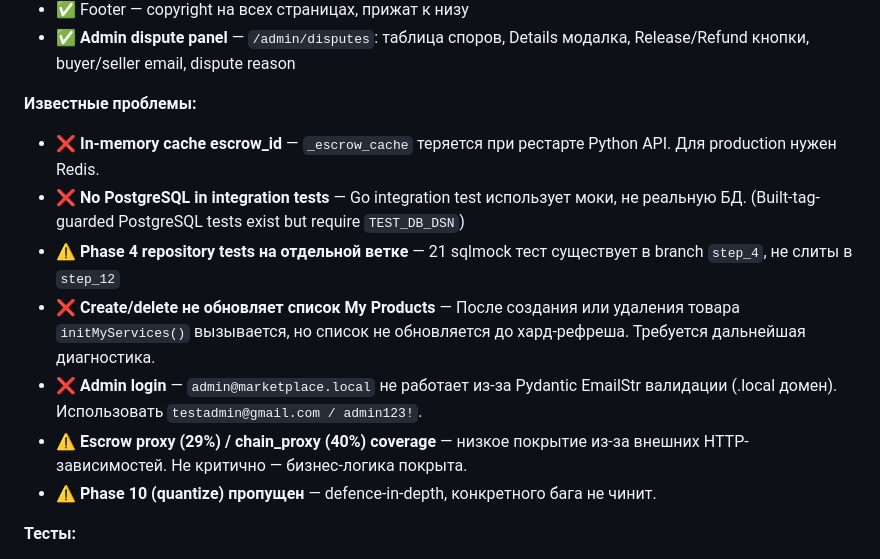
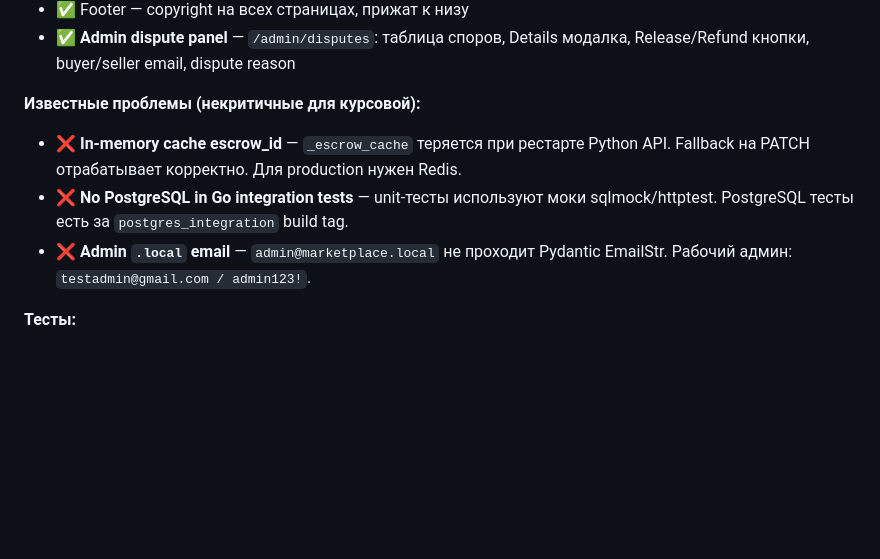
Before and after one commit to Yaroslav2285/-Course_project, a Markdown page: README_AI.md, the part around the change. Rendered like a GitHub page; blank space fills up the shorter version.

Commit message:
Update README_AI.md: remove non-critical known issues
- Removed 'Create/delete not updating My Products' (fixed by user)
- Removed 'sqlmock tests on step_4' (minimal, coverage already 80.5%)
- Removed 'low proxy coverage' (business logic covered, HTTP only)
- Removed 'Phase 10 quantize skipped' (intentional decision, not a bug)
- Kept 3 real limitations: escrow cache, PG tests, admin email

```diff
--- a/README_AI.md
+++ b/README_AI.md
@@ -688,14 +688,10 @@ get `/services/my` возвращал только 20 товаров (дефол
 - ✅ Footer — copyright на всех страницах, прижат к низу
 - ✅ **Admin dispute panel** — `/admin/disputes`: таблица споров, Details модалка, Release/Refund кнопки, buyer/seller email, dispute reason
 
-**Известные проблемы:**
-- ❌ **In-memory cache escrow_id** — `_escrow_cache` теряется при рестарте Python API. Для production нужен Redis.
-- ❌ **No PostgreSQL in integration tests** — Go integration test использует моки, не реальную БД. (Built-tag-guarded PostgreSQL tests exist but require `TEST_DB_DSN`)
-- ⚠️ **Phase 4 repository tests на отдельной ветке** — 21 sqlmock тест существует в branch `step_4`, не слиты в `step_12`
-- ❌ **Create/delete не обновляет список My Products** — После создания или удаления товара `initMyServices()` вызывается, но список не обновляется до хард-рефреша. Требуется дальнейшая диагностика.
-- ❌ **Admin login** — `admin@marketplace.local` не работает из-за Pydantic EmailStr валидации (.local домен). Использовать `testadmin@gmail.com / admin123!`.
-- ⚠️ **Escrow proxy (29%) / chain_proxy (40%) coverage** — низкое покрытие из-за внешних HTTP-зависимостей. Не критично — бизнес-логика покрыта.
-- ⚠️ **Phase 10 (quantize) пропущен** — defence-in-depth, конкретного бага не чинит.
+**Известные проблемы (некритичные для курсовой):**
+- ❌ **In-memory cache escrow_id** — `_escrow_cache` теряется при рестарте Python API. Fallback на PATCH отрабатывает корректно. Для production нужен Redis.
+- ❌ **No PostgreSQL in Go integration tests** — unit-тесты используют моки sqlmock/httptest. PostgreSQL тесты есть за `postgres_integration` build tag.
+- ❌ **Admin `.local` email** — `admin@marketplace.local` не проходит Pydantic EmailStr. Рабочий админ: `testadmin@gmail.com / admin123!`.
 
 **Тесты:**
 - Python: 81/81 passed (80% coverage on api/models/repositories/core; coverable target met ✅)
```
